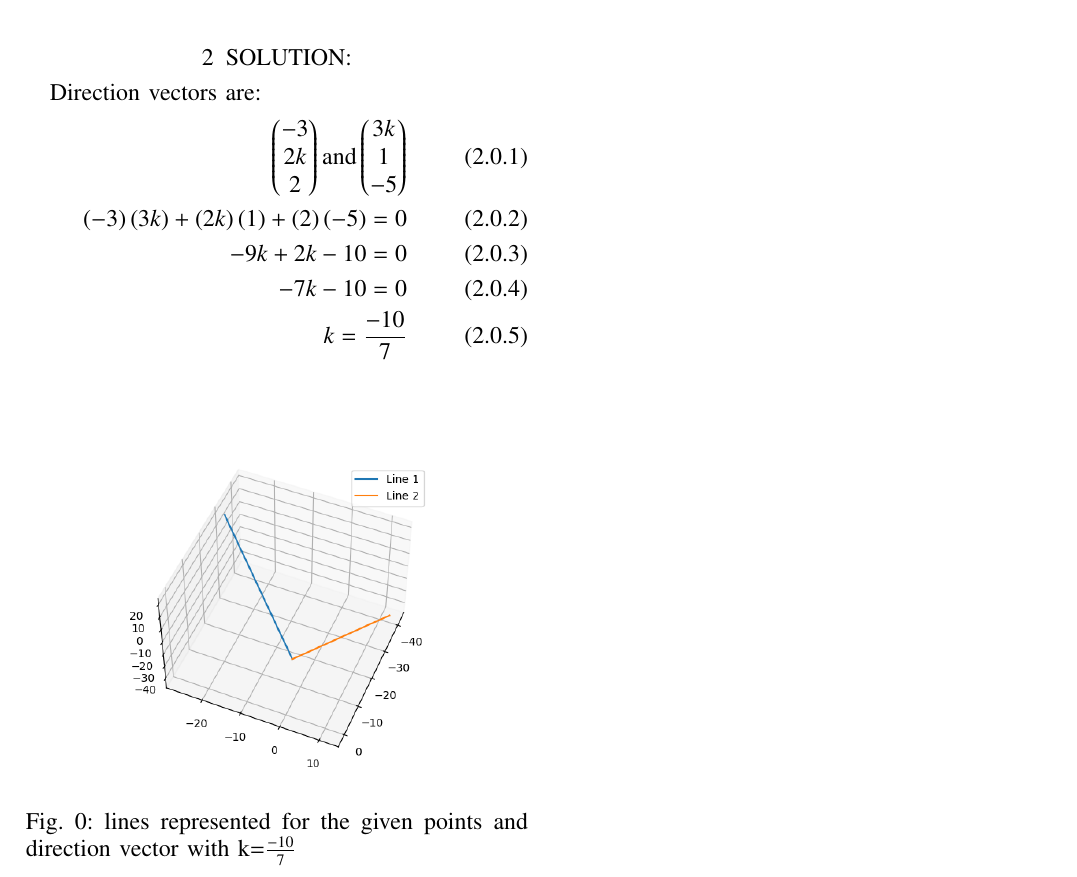
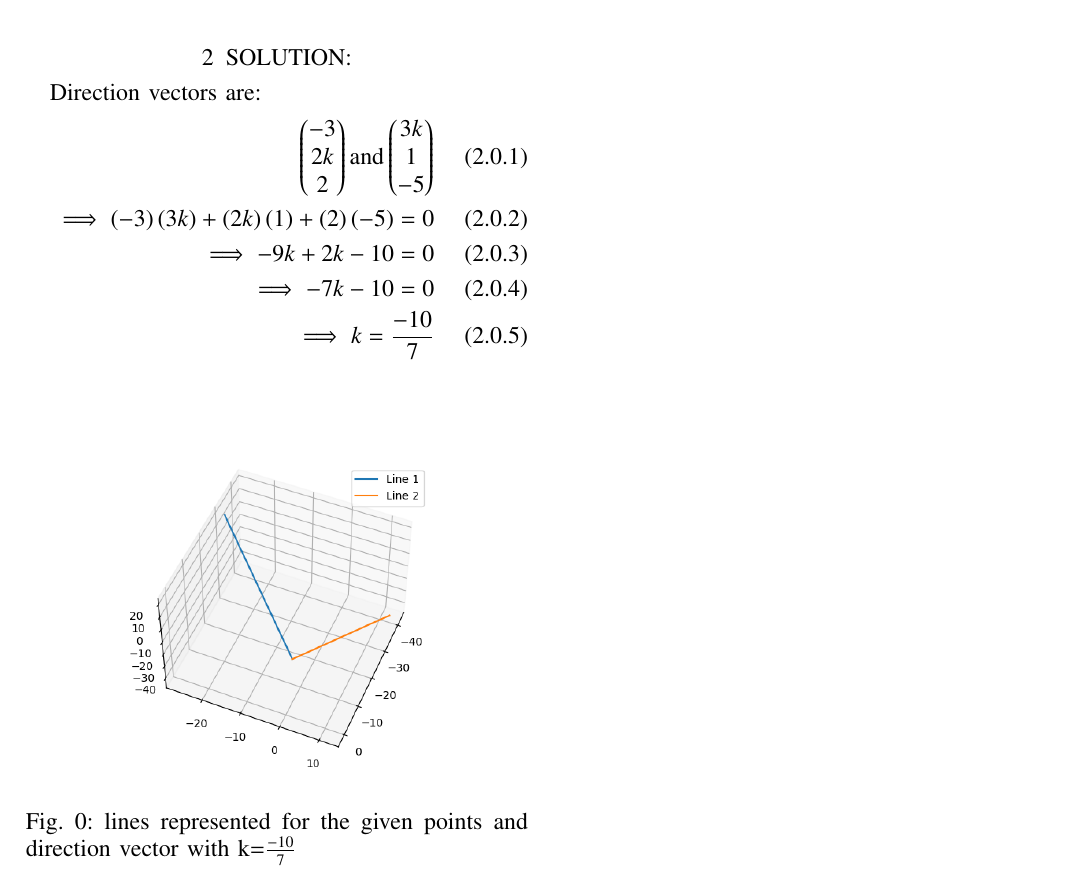
Before and after one commit to ShristySharma/ML_Assignments, a LaTeX paper (12.11.4.6/12.11.4.6.tex): part of the page, cut so that both start at the same text. Compiled offline with pdfLaTeX.

Commit message:
Add files via upload

```diff
--- a/12.11.4.6/12.11.4.6.tex
+++ b/12.11.4.6/12.11.4.6.tex
@@ -204,10 +204,10 @@ columns=fullflexible
 Direction vectors are:
 \begin{align}
 \myvec{-3\\ 2k\\ 2} \text{and} \myvec{3k\\ 1\\ -5} \\
-\brak{-3}\brak{3k} + \brak{2k}\brak{1} + \brak{2}\brak{-5} = 0\\
--9k + 2k - 10 = 0\\
--7k - 10 = 0\\
-k = \frac{-10}{7}
+\implies \brak{-3}\brak{3k} + \brak{2k}\brak{1} + \brak{2}\brak{-5} = 0\\
+\implies -9k + 2k - 10 = 0\\
+\implies-7k - 10 = 0\\
+\implies k = \frac{-10}{7}
 \end{align}
 \begin{figure}[h!]
   \centering
```
Also changed, not shown: 12.11.4.6/codes/12.11.4.6.py (+2 -0 lines), 12.11.4.6/12.11.4.6.pdf, 2 other files.
